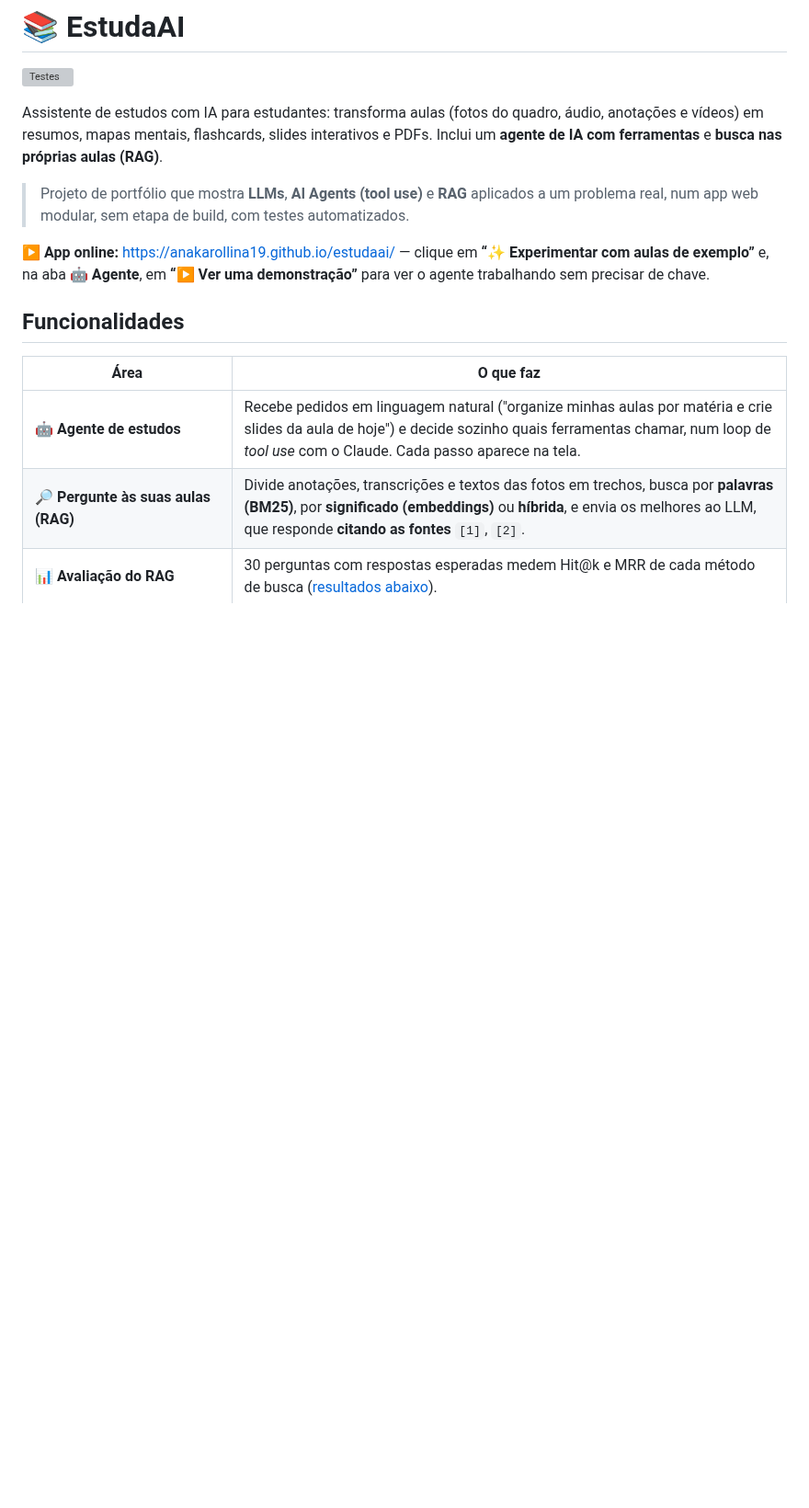
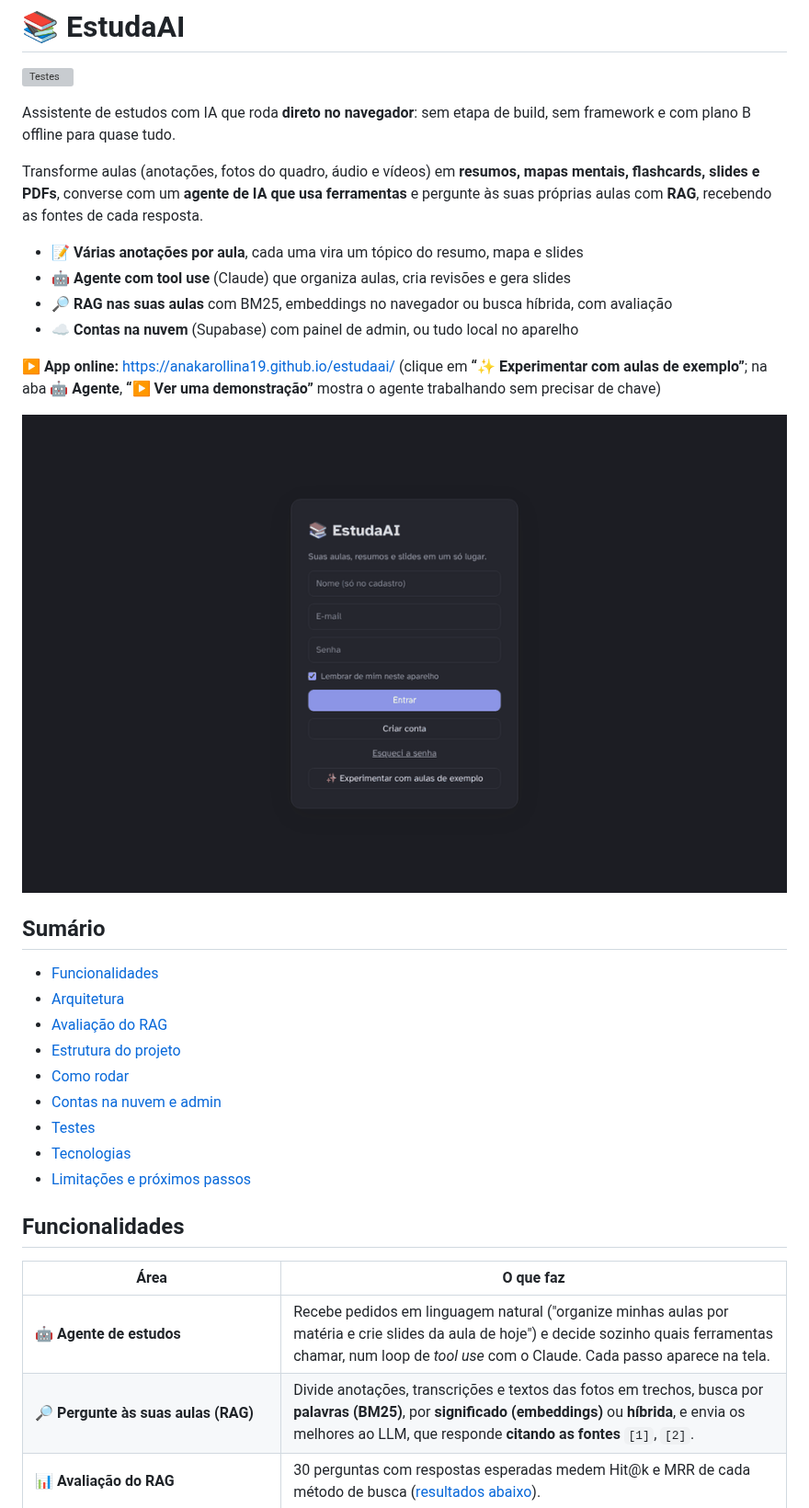
Before and after one commit to anakarollina19/estudaai, a Markdown page: README.md, the part around one of its changes. Shown at 92% size. GitHub-like rendering; pictures changed too: docs/demo.gif (added); blank space fills up the shorter version; grey boxes are pictures that could not be loaded.

```diff
--- a/README.md
+++ b/README.md
@@ -2,11 +2,30 @@
 
 [![Testes](https://github.com/anakarollina19/estudaai/actions/workflows/tests.yml/badge.svg)](https://github.com/anakarollina19/estudaai/actions/workflows/tests.yml)
 
-Assistente de estudos com IA para estudantes: transforma aulas (fotos do quadro, áudio, anotações e vídeos) em resumos, mapas mentais, flashcards, slides interativos e PDFs. Inclui um **agente de IA com ferramentas** e **busca nas próprias aulas (RAG)**.
+Assistente de estudos com IA que roda **direto no navegador**: sem etapa de build, sem framework e com plano B offline para quase tudo.
 
-> Projeto de portfólio que mostra **LLMs**, **AI Agents (tool use)** e **RAG** aplicados a um problema real, num app web modular, sem etapa de build, com testes automatizados.
+Transforme aulas (anotações, fotos do quadro, áudio e vídeos) em **resumos, mapas mentais, flashcards, slides e PDFs**, converse com um **agente de IA que usa ferramentas** e pergunte às suas próprias aulas com **RAG**, recebendo as fontes de cada resposta.
 
-**▶️ App online:** https://anakarollina19.github.io/estudaai/ — clique em **“✨ Experimentar com aulas de exemplo”** e, na aba **🤖 Agente**, em **“▶️ Ver uma demonstração”** para ver o agente trabalhando sem precisar de chave.
+- 📝 **Várias anotações por aula**, cada uma vira um tópico do resumo, mapa e slides
+- 🤖 **Agente com tool use** (Claude) que organiza aulas, cria revisões e gera slides
+- 🔎 **RAG nas suas aulas** com BM25, embeddings no navegador ou busca híbrida, com avaliação
+- ☁️ **Contas na nuvem** (Supabase) com painel de admin, ou tudo local no aparelho
+
+**▶️ App online:** https://anakarollina19.github.io/estudaai/ (clique em **“✨ Experimentar com aulas de exemplo”**; na aba **🤖 Agente**, **“▶️ Ver uma demonstração”** mostra o agente trabalhando sem precisar de chave)
+
+![Demonstração da interface](docs/demo.gif)
+
+## Sumário
+
+- [Funcionalidades](#funcionalidades)
+- [Arquitetura](#arquitetura)
+- [Avaliação do RAG](#avaliação-do-rag)
+- [Estrutura do projeto](#estrutura-do-projeto)
+- [Como rodar](#como-rodar)
+- [Contas na nuvem e admin](#contas-na-nuvem-e-admin)
+- [Testes](#testes)
+- [Tecnologias](#tecnologias)
+- [Limitações e próximos passos](#limitações-e-próximos-passos)
 
 ## Funcionalidades
 
```
Also changed, not shown: other parts of README.md (+35 -8 lines), 1 other file.
